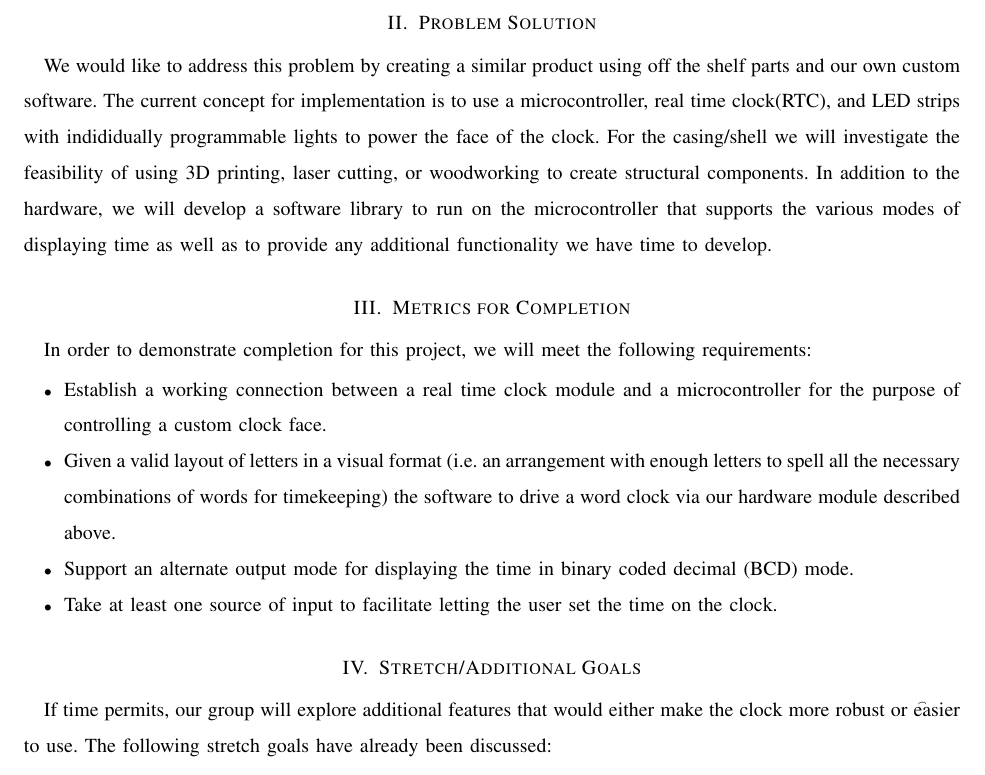
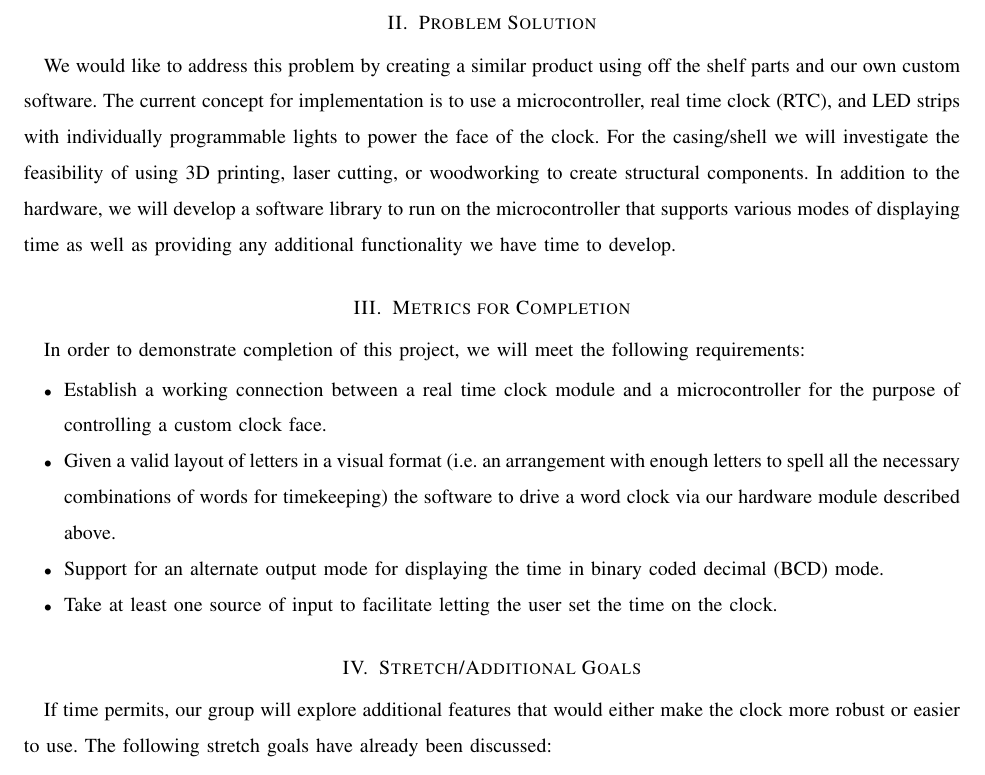
Before and after one commit to kptristan24/OneClockToRuleThemAll, a LaTeX paper (documentETC/doc.tex): part of page 2 of 3, cut so that both start at the same text. Compiled offline with pdfLaTeX; a missing font is replaced by an installed copy or a similar font; a LaTeX package or settings file that is missing is left out.

Commit message:
Formatting and Typo Fixes

```diff
--- a/documentETC/doc.tex
+++ b/documentETC/doc.tex
@@ -47,16 +47,16 @@ prohibitively expensive for most people.
 \section{Problem Solution}
 We would like to address this problem by creating a similar product using
 off the shelf parts and our own custom software. The current concept for
-implementation is to use a microcontroller, real time clock(RTC), and LED strips
-with indididually programmable lights to power the face of the clock. For the
+implementation is to use a microcontroller, real time clock (RTC), and LED strips
+with individually programmable lights to power the face of the clock. For the
 casing/shell we will investigate the feasibility of using 3D printing, laser cutting,
 or woodworking to create structural components. In addition to the hardware, we
-will develop a software library to run on the microcontroller that supports the
-various modes of displaying time as well as to provide any additional functionality
+will develop a software library to run on the microcontroller that supports
+various modes of displaying time as well as providing any additional functionality
 we have time to develop.
 
 \section{Metrics for Completion}
-In order to demonstrate completion for this project, we will meet the following requirements:
+In order to demonstrate completion of this project, we will meet the following requirements:
 \begin{itemize}
   \item Establish a working connection between a real time clock module and a
   microcontroller for the purpose of controlling a custom clock face.
@@ -64,7 +64,7 @@ In order to demonstrate completion for this project, we will meet the following
   with enough letters to spell all the necessary combinations of words for
   timekeeping) the software to drive a word clock via our hardware module
   described above.
-  \item Support an alternate output mode for displaying the time in binary coded
+  \item Support for an alternate output mode for displaying the time in binary coded
   decimal (BCD) mode.
   \item Take at least one source of input to facilitate letting the user set the
   time on the clock.
```
Also changed, not shown: documentETC/doc.tex (2 more changed lines).
